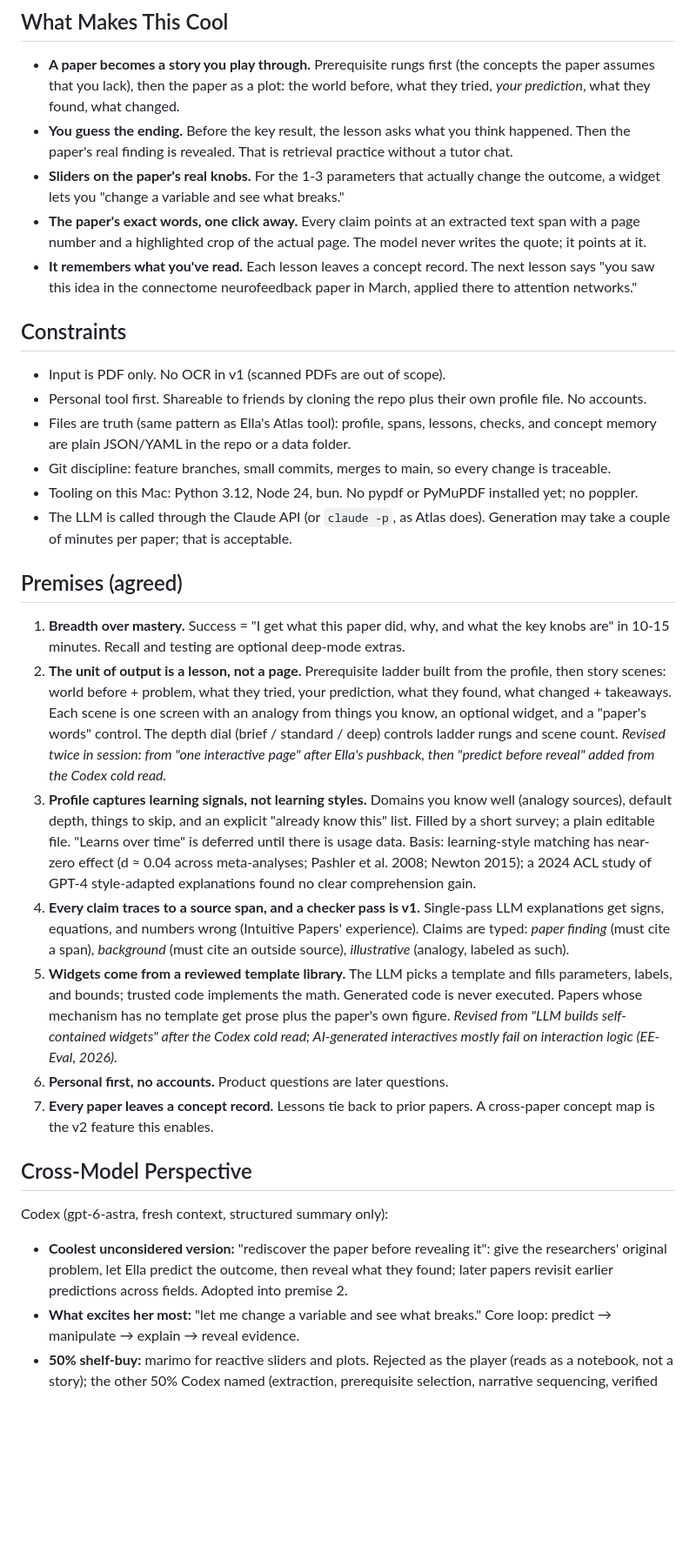
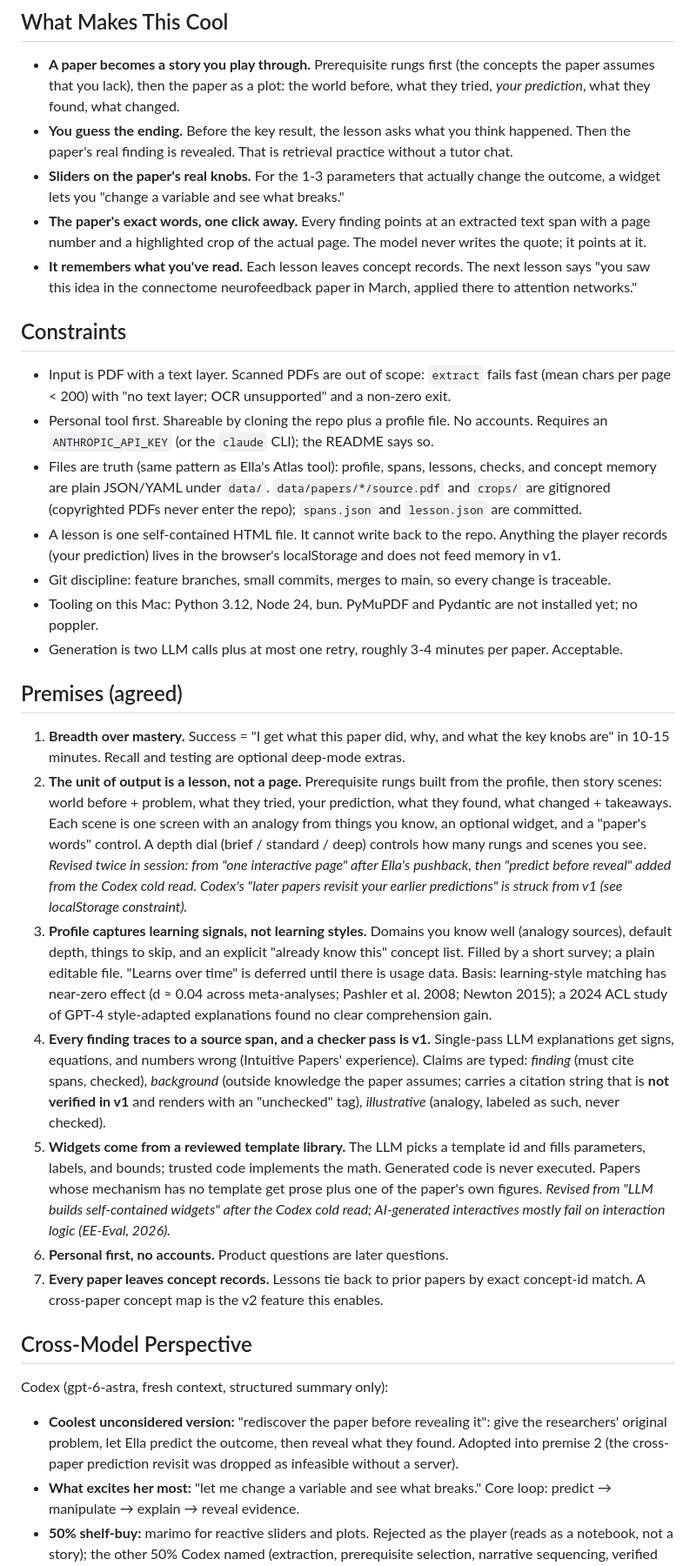
Before and after one commit to ellabellae/learningtool, a Markdown page: docs/designs/papers-as-lessons.md, the part around one of its changes. Shown at 87% size. Rendered like a GitHub page; blank space fills up the shorter version.

```diff
--- a/docs/designs/papers-as-lessons.md
+++ b/docs/designs/papers-as-lessons.md
@@ -15,32 +15,33 @@ Ella reads research papers for fun across many fields (EEG neurofeedback and BCI
 - **A paper becomes a story you play through.** Prerequisite rungs first (the concepts the paper assumes that you lack), then the paper as a plot: the world before, what they tried, *your prediction*, what they found, what changed.
 - **You guess the ending.** Before the key result, the lesson asks what you think happened. Then the paper's real finding is revealed. That is retrieval practice without a tutor chat.
 - **Sliders on the paper's real knobs.** For the 1-3 parameters that actually change the outcome, a widget lets you "change a variable and see what breaks."
-- **The paper's exact words, one click away.** Every claim points at an extracted text span with a page number and a highlighted crop of the actual page. The model never writes the quote; it points at it.
-- **It remembers what you've read.** Each lesson leaves a concept record. The next lesson says "you saw this idea in the connectome neurofeedback paper in March, applied there to attention networks."
+- **The paper's exact words, one click away.** Every finding points at an extracted text span with a page number and a highlighted crop of the actual page. The model never writes the quote; it points at it.
+- **It remembers what you've read.** Each lesson leaves concept records. The next lesson says "you saw this idea in the connectome neurofeedback paper in March, applied there to attention networks."
 
 ## Constraints
 
-- Input is PDF only. No OCR in v1 (scanned PDFs are out of scope).
-- Personal tool first. Shareable to friends by cloning the repo plus their own profile file. No accounts.
-- Files are truth (same pattern as Ella's Atlas tool): profile, spans, lessons, checks, and concept memory are plain JSON/YAML in the repo or a data folder.
+- Input is PDF with a text layer. Scanned PDFs are out of scope: `extract` fails fast (mean chars per page < 200) with "no text layer; OCR unsupported" and a non-zero exit.
+- Personal tool first. Shareable by cloning the repo plus a profile file. No accounts. Requires an `ANTHROPIC_API_KEY` (or the `claude` CLI); the README says so.
+- Files are truth (same pattern as Ella's Atlas tool): profile, spans, lessons, checks, and concept memory are plain JSON/YAML under `data/`. `data/papers/*/source.pdf` and `crops/` are gitignored (copyrighted PDFs never enter the repo); `spans.json` and `lesson.json` are committed.
+- A lesson is one self-contained HTML file. It cannot write back to the repo. Anything the player records (your prediction) lives in the browser's localStorage and does not feed memory in v1.
 - Git discipline: feature branches, small commits, merges to main, so every change is traceable.
-- Tooling on this Mac: Python 3.12, Node 24, bun. No pypdf or PyMuPDF installed yet; no poppler.
-- The LLM is called through the Claude API (or `claude -p`, as Atlas does). Generation may take a couple of minutes per paper; that is acceptable.
+- Tooling on this Mac: Python 3.12, Node 24, bun. PyMuPDF and Pydantic are not installed yet; no poppler.
+- Generation is two LLM calls plus at most one retry, roughly 3-4 minutes per paper. Acceptable.
 
 ## Premises (agreed)
 
 1. **Breadth over mastery.** Success = "I get what this paper did, why, and what the key knobs are" in 10-15 minutes. Recall and testing are optional deep-mode extras.
-2. **The unit of output is a lesson, not a page.** Prerequisite ladder built from the profile, then story scenes: world before + problem, what they tried, your prediction, what they found, what changed + takeaways. Each scene is one screen with an analogy from things you know, an optional widget, and a "paper's words" control. The depth dial (brief / standard / deep) controls ladder rungs and scene count. *Revised twice in session: from "one interactive page" after Ella's pushback, then "predict before reveal" added from the Codex cold read.*
-3. **Profile captures learning signals, not learning styles.** Domains you know well (analogy sources), default depth, things to skip, and an explicit "already know this" list. Filled by a short survey; a plain editable file. "Learns over time" is deferred until there is usage data. Basis: learning-style matching has near-zero effect (d ≈ 0.04 across meta-analyses; Pashler et al. 2008; Newton 2015); a 2024 ACL study of GPT-4 style-adapted explanations found no clear comprehension gain.
-4. **Every claim traces to a source span, and a checker pass is v1.** Single-pass LLM explanations get signs, equations, and numbers wrong (Intuitive Papers' experience). Claims are typed: *paper finding* (must cite a span), *background* (must cite an outside source), *illustrative* (analogy, labeled as such).
-5. **Widgets come from a reviewed template library.** The LLM picks a template and fills parameters, labels, and bounds; trusted code implements the math. Generated code is never executed. Papers whose mechanism has no template get prose plus the paper's own figure. *Revised from "LLM builds self-contained widgets" after the Codex cold read; AI-generated interactives mostly fail on interaction logic (EE-Eval, 2026).*
+2. **The unit of output is a lesson, not a page.** Prerequisite rungs built from the profile, then story scenes: world before + problem, what they tried, your prediction, what they found, what changed + takeaways. Each scene is one screen with an analogy from things you know, an optional widget, and a "paper's words" control. A depth dial (brief / standard / deep) controls how many rungs and scenes you see. *Revised twice in session: from "one interactive page" after Ella's pushback, then "predict before reveal" added from the Codex cold read. Codex's "later papers revisit your earlier predictions" is struck from v1 (see localStorage constraint).*
+3. **Profile captures learning signals, not learning styles.** Domains you know well (analogy sources), default depth, things to skip, and an explicit "already know this" concept list. Filled by a short survey; a plain editable file. "Learns over time" is deferred until there is usage data. Basis: learning-style matching has near-zero effect (d ≈ 0.04 across meta-analyses; Pashler et al. 2008; Newton 2015); a 2024 ACL study of GPT-4 style-adapted explanations found no clear comprehension gain.
+4. **Every finding traces to a source span, and a checker pass is v1.** Single-pass LLM explanations get signs, equations, and numbers wrong (Intuitive Papers' experience). Claims are typed: *finding* (must cite spans, checked), *background* (outside knowledge the paper assumes; carries a citation string that is **not verified in v1** and renders with an "unchecked" tag), *illustrative* (analogy, labeled as such, never checked).
+5. **Widgets come from a reviewed template library.** The LLM picks a template id and fills parameters, labels, and bounds; trusted code implements the math. Generated code is never executed. Papers whose mechanism has no template get prose plus one of the paper's own figures. *Revised from "LLM builds self-contained widgets" after the Codex cold read; AI-generated interactives mostly fail on interaction logic (EE-Eval, 2026).*
 6. **Personal first, no accounts.** Product questions are later questions.
-7. **Every paper leaves a concept record.** Lessons tie back to prior papers. A cross-paper concept map is the v2 feature this enables.
+7. **Every paper leaves concept records.** Lessons tie back to prior papers by exact concept-id match. A cross-paper concept map is the v2 feature this enables.
 
 ## Cross-Model Perspective
 
 Codex (gpt-6-astra, fresh context, structured summary only):
 
-- **Coolest unconsidered version:** "rediscover the paper before revealing it": give the researchers' original problem, let Ella predict the outcome, then reveal what they found; later papers revisit earlier predictions across fields. Adopted into premise 2.
+- **Coolest unconsidered version:** "rediscover the paper before revealing it": give the researchers' original problem, let Ella predict the outcome, then reveal what they found. Adopted into premise 2 (the cross-paper prediction revisit was dropped as infeasible without a server).
 - **What excites her most:** "let me change a variable and see what breaks." Core loop: predict → manipulate → explain → reveal evidence.
 - **50% shelf-buy:** marimo for reactive sliders and plots. Rejected as the player (reads as a notebook, not a story); the other 50% Codex named (extraction, prerequisite selection, narrative sequencing, verified widget models, quote navigation, concept memory) is the product and is what we build.
```
Also changed, not shown: other parts of docs/designs/papers-as-lessons.md (+82 -39 lines).
